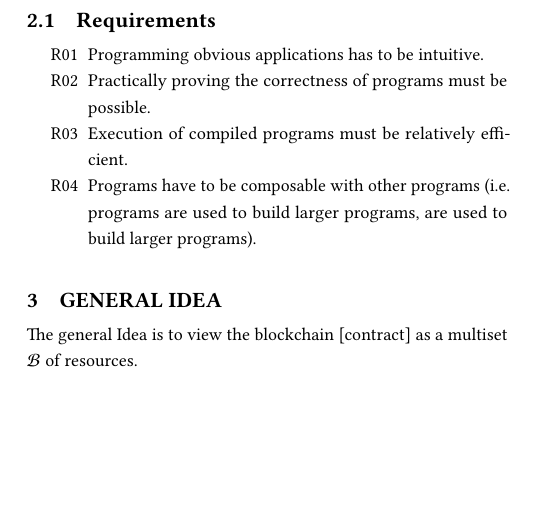
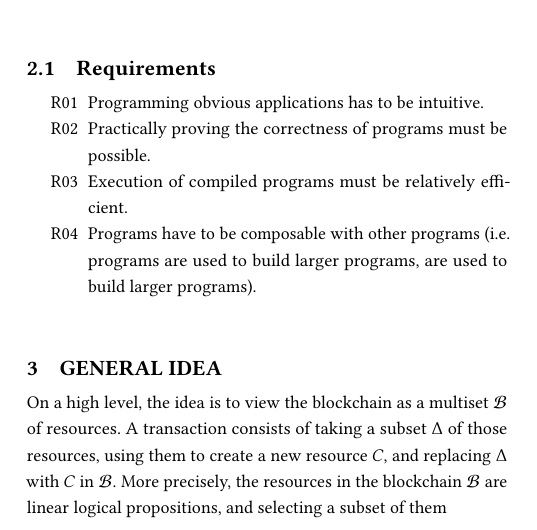
Before and after one commit to dapphub/llmotivation, a LaTeX paper (src/doc.tex): part of one column of page 1 of 4, cut so that both start at the same text, the shorter picture padded with empty space. Compiled offline with pdfLaTeX.

Commit message:
Expand general idea

```diff
--- a/src/doc.tex
+++ b/src/doc.tex
@@ -70,9 +70,11 @@ There are several reasons for why we think a logical language based on linear lo
   \item[R04] Programs have to be composable with other programs (i.e. programs are used to build larger programs, are used to build larger programs).
 \end{enumerate}
 
-\section{General Idea}
+\section{General idea}
+On a high level, the idea is to view the blockchain as a multiset $\mathcal{B}$ of resources. A transaction consists of taking a subset $\Delta$ of those resources, using them to create a new resource $C$, and replacing $\Delta$ with $C$ in $\mathcal{B}$. More precisely, the resources in the blockchain $\mathcal{B}$ are linear logical propositions, and selecting a subset of them
 
-The general Idea is to view the blockchain [contract] as a multiset $\mathcal{B}$ of resources.
+\subsection{Unification}
+During a blockchain transition step a Most General Unifier(MGU) $\theta$ has to be found. Initially $\theta$ contains the assignment of reserved variables, such as $Sender, Origin, BlockNumber, $ etc, which don't change during unification.
 
 \begin{equation}
   \prftree[r]
```
Also changed, not shown: src/doc.tex (10 more changed lines).
